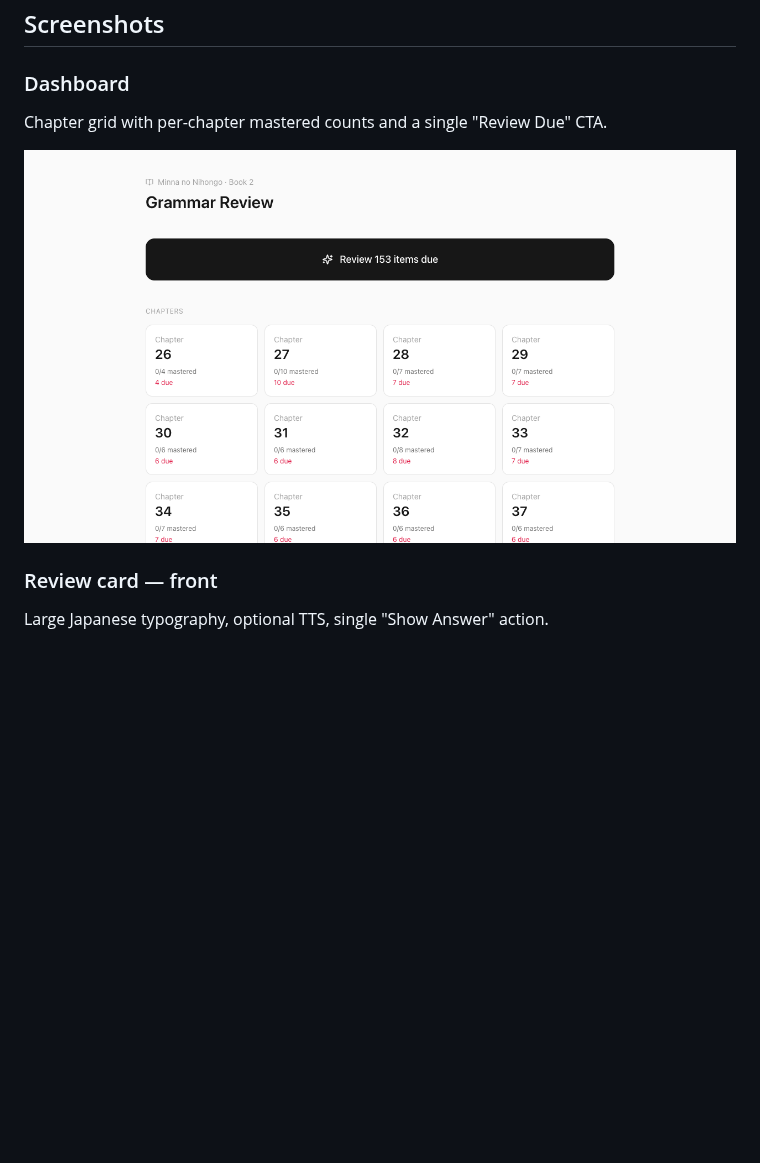
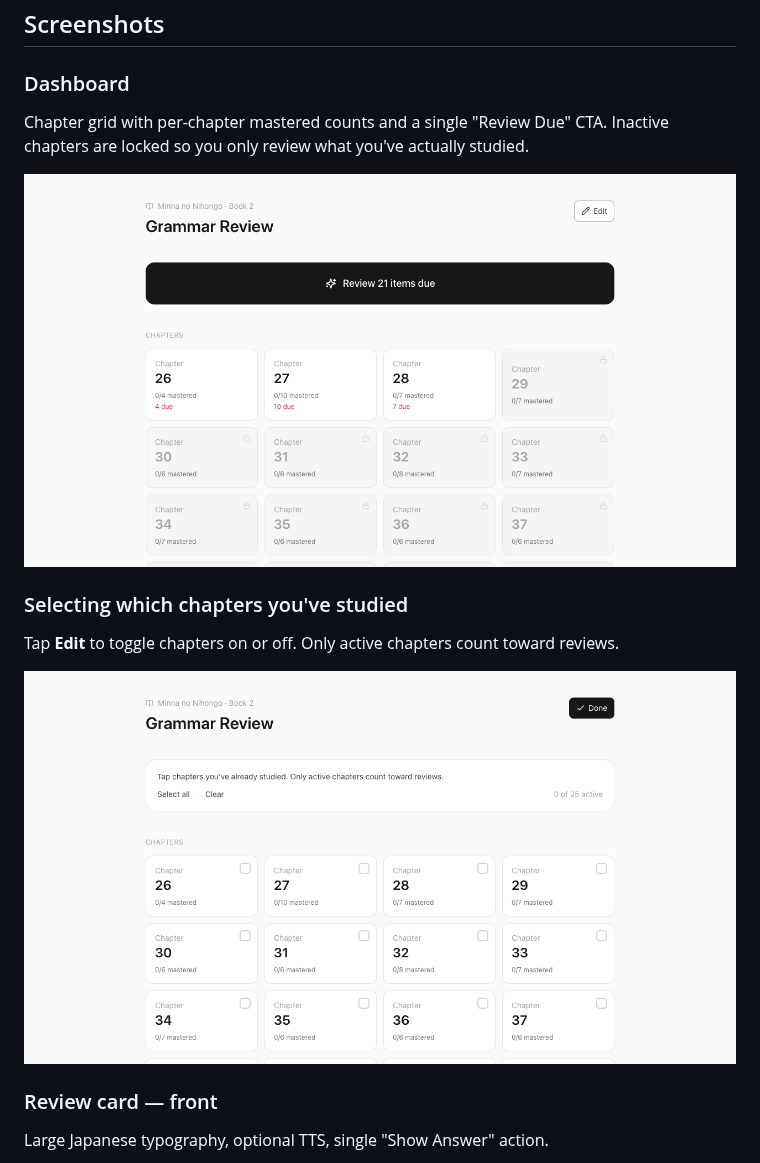
Before and after one commit to AlexisTonneau/japanese-grammar-srs, a Markdown page: README.md, the part around the change. Rendered like a GitHub page; pictures changed too: docs/screenshots/dashboard-edit.png (added), docs/screenshots/dashboard.png; blank space fills up the shorter version.

```diff
--- a/README.md
+++ b/README.md
@@ -15,9 +15,14 @@ This app trades feature breadth for a clean review loop and a 3-button "vibe che
 ## Screenshots
 
 ### Dashboard
-Chapter grid with per-chapter mastered counts and a single "Review Due" CTA.
+Chapter grid with per-chapter mastered counts and a single "Review Due" CTA. Inactive chapters are locked so you only review what you've actually studied.
 
 ![Dashboard](docs/screenshots/dashboard.png)
+
+### Selecting which chapters you've studied
+Tap **Edit** to toggle chapters on or off. Only active chapters count toward reviews.
+
+![Edit chapter selection](docs/screenshots/dashboard-edit.png)
 
 ### Review card — front
 Large Japanese typography, optional TTS, single "Show Answer" action.
```
Also changed, not shown: 3 other files.
